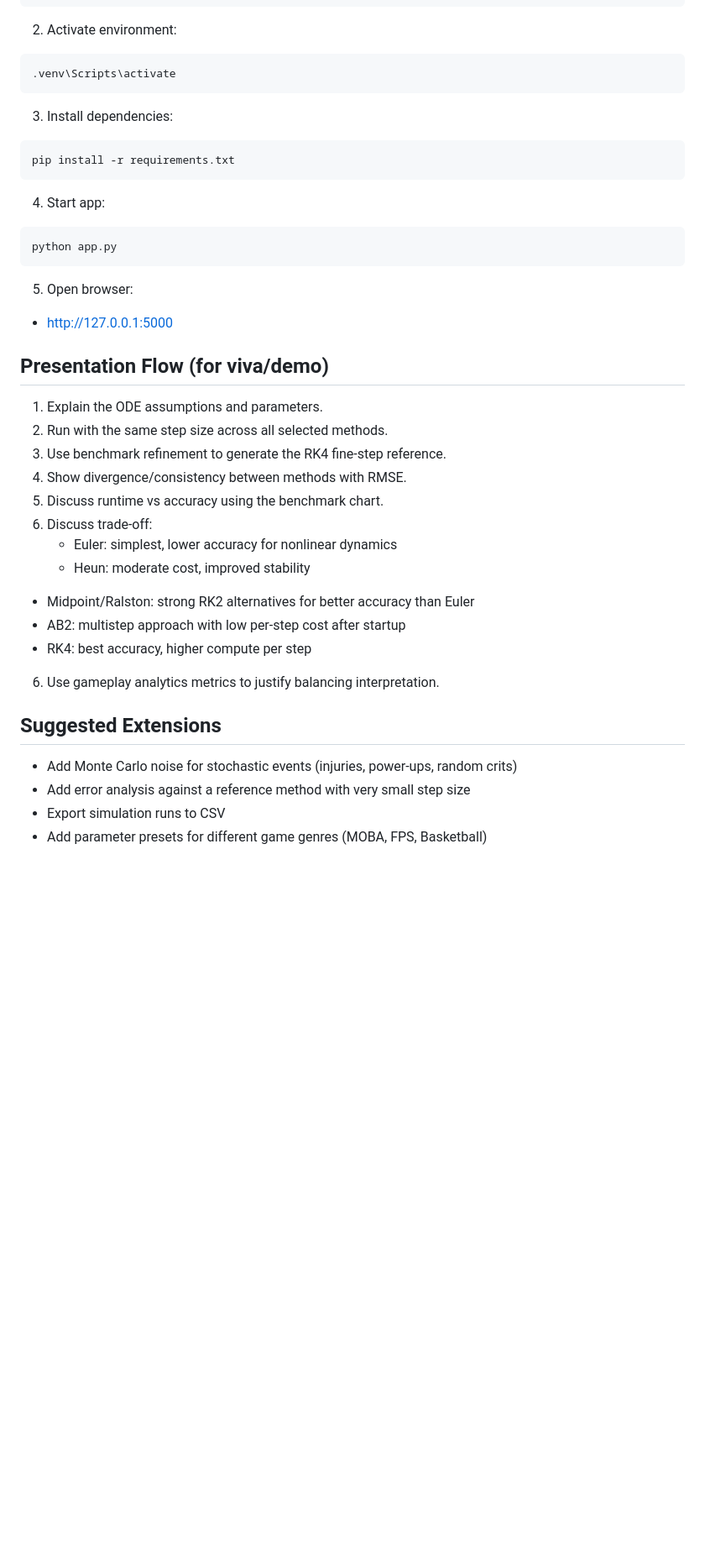
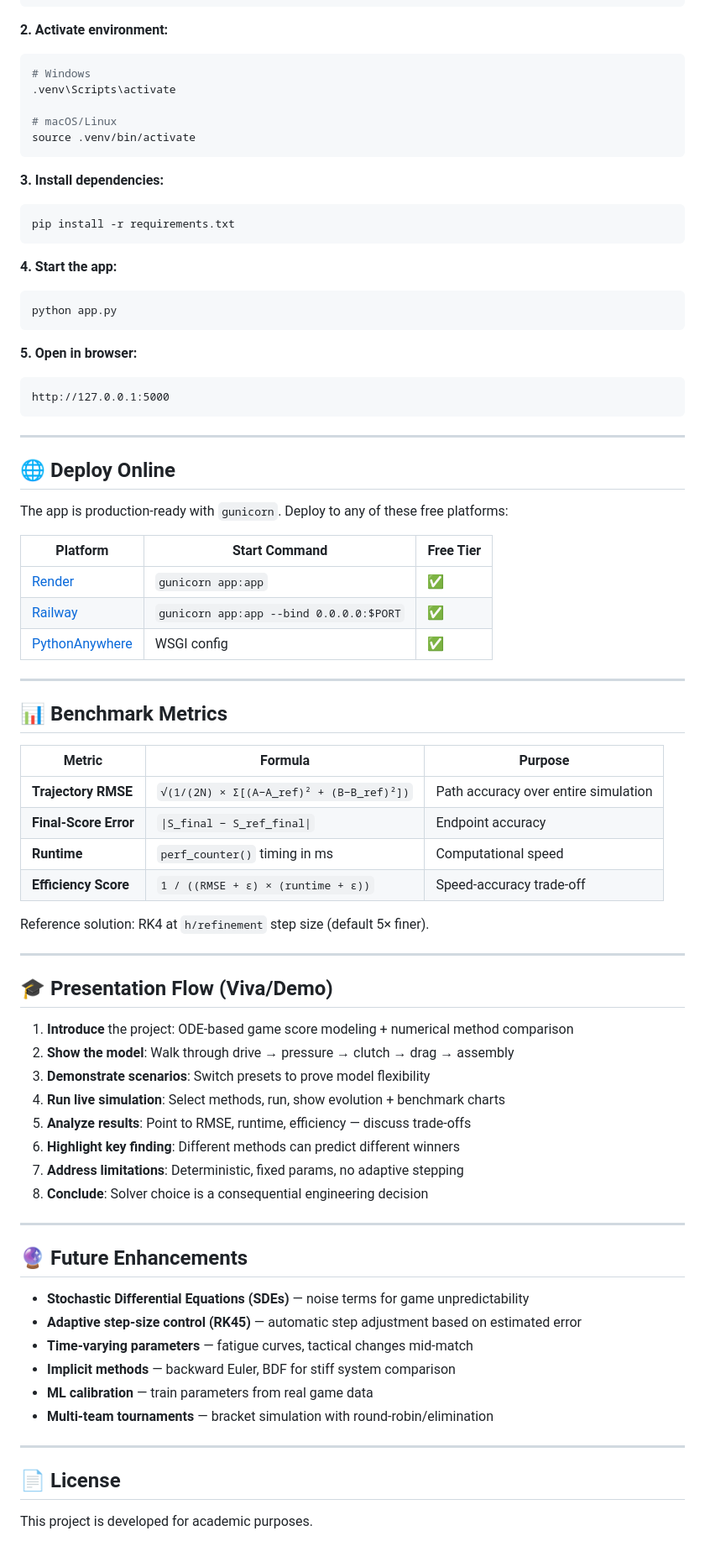
Before and after one commit to MR-1124/GameScore-Evolution, a Markdown page: README.md, the part around one of its changes. Shown at 84% size. Drawn GitHub-style; blank space fills up the shorter version.

````diff
--- a/README.md
+++ b/README.md
@@ -88,46 +148,81 @@ Game-Score/
 python -m venv .venv
 ```
 
-2. Activate environment:
+**2. Activate environment:**
+```bash
+# Windows
+.venv\Scripts\activate
 
-```bash
-.venv\Scripts\activate
+# macOS/Linux
+source .venv/bin/activate
 ```
 
-3. Install dependencies:
-
+**3. Install dependencies:**
 ```bash
 pip install -r requirements.txt
 ```
 
-4. Start app:
-
+**4. Start the app:**
 ```bash
 python app.py
 ```
 
-5. Open browser:
+**5. Open in browser:**
+```
+http://127.0.0.1:5000
+```
 
-- http://127.0.0.1:5000
+---
 
-## Presentation Flow (for viva/demo)
+## 🌐 Deploy Online
 
-1. Explain the ODE assumptions and parameters.
-2. Run with the same step size across all selected methods.
-3. Use benchmark refinement to generate the RK4 fine-step reference.
-4. Show divergence/consistency between methods with RMSE.
-5. Discuss runtime vs accuracy using the benchmark chart.
-4. Discuss trade-off:
-   - Euler: simplest, lower accuracy for nonlinear dynamics
-   - Heun: moderate cost, improved stability
-  - Midpoint/Ralston: strong RK2 alternatives for better accuracy than Euler
-  - AB2: multistep approach with low per-step cost after startup
-   - RK4: best accuracy, higher compute per step
-6. Use gameplay analytics metrics to justify balancing interpretation.
+The app is production-ready with `gunicorn`. Deploy to any of these free platforms:
 
-## Suggested Extensions
+| Platform | Start Command | Free Tier |
+|----------|--------------|-----------|
+| [Render](https://render.com) | `gunicorn app:app` | ✅ |
+| [Railway](https://railway.app) | `gunicorn app:app --bind 0.0.0.0:$PORT` | ✅ |
+| [PythonAnywhere](https://pythonanywhere.com) | WSGI config | ✅ |
 
-- Add Monte Carlo noise for stochastic events (injuries, power-ups, random crits)
-- Add error analysis against a reference method with very small step size
-- Export simulation runs to CSV
-- Add parameter presets for different game genres (MOBA, FPS, Basketball)
+---
+
+## 📊 Benchmark Metrics
+
+| Metric | Formula | Purpose |
+|--------|---------|---------|
+| **Trajectory RMSE** | `√(1/(2N) × Σ[(A−A_ref)² + (B−B_ref)²])` | Path accuracy over entire simulation |
+| **Final-Score Error** | `\|S_final − S_ref_final\|` | Endpoint accuracy |
+| **Runtime** | `perf_counter()` timing in ms | Computational speed |
+| **Efficiency Score** | `1 / ((RMSE + ε) × (runtime + ε))` | Speed-accuracy trade-off |
+
+Reference solution: RK4 at `h/refinement` step size (default 5× finer).
+
+---
+
+## 🎓 Presentation Flow (Viva/Demo)
+
+1. **Introduce** the project: ODE-based game score modeling + numerical method comparison
+2. **Show the model**: Walk through drive → pressure → clutch → drag → assembly
+3. **Demonstrate scenarios**: Switch presets to prove model flexibility
+4. **Run live simulation**: Select methods, run, show evolution + benchmark charts
+5. **Analyze results**: Point to RMSE, runtime, efficiency — discuss trade-offs
+6. **Highlight key finding**: Different methods can predict different winners
+7. **Address limitations**: Deterministic, fixed params, no adaptive stepping
+8. **Conclude**: Solver choice is a consequential engineering decision
+
+---
+
+## 🔮 Future Enhancements
+
+- **Stochastic Differential Equations (SDEs)** — noise terms for game unpredictability
+- **Adaptive step-size control (RK45)** — automatic step adjustment based on estimated error
+- **Time-varying parameters** — fatigue curves, tactical changes mid-match
+- **Implicit methods** — backward Euler, BDF for stiff system comparison
+- **ML calibration** — train parameters from real game data
+- **Multi-team tournaments** — bracket simulation with round-robin/elimination
+
+---
+
+## 📄 License
+
+This project is developed for academic purposes.
````
Also changed, not shown: other parts of README.md (+121 -61 lines).
